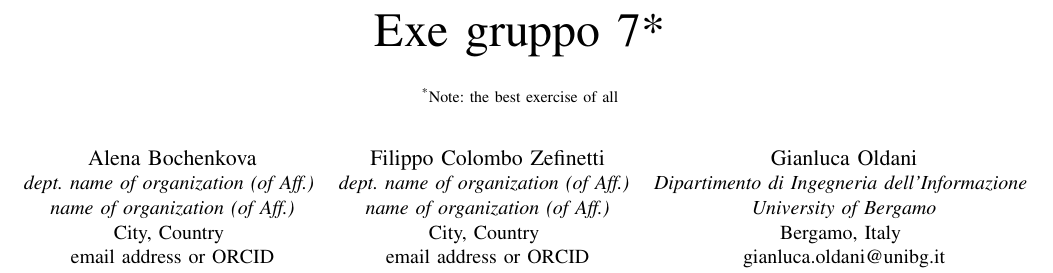
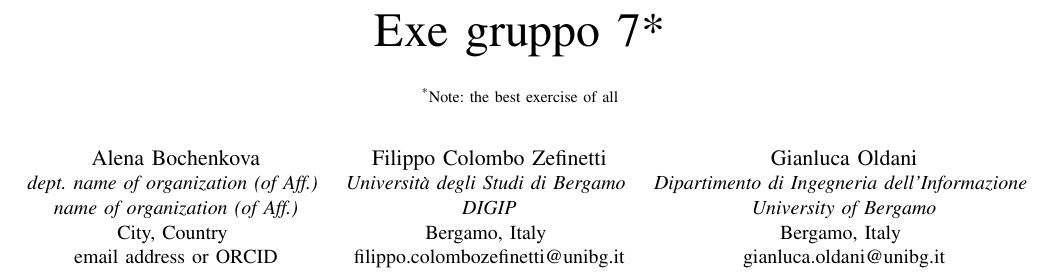
Before and after one commit to silviabonfanti/USTIR2020, a LaTeX paper (Gianluca Oldani/finalDoc.tex): part of page 1 of 2, cut so that both start at the same text. Compiled offline with pdfLaTeX; a missing font is replaced by an installed copy or a similar font; a LaTeX package or settings file that is missing is left out.

Commit message:
Inserito nome

```diff
--- a/Gianluca Oldani/finalDoc.tex
+++ b/Gianluca Oldani/finalDoc.tex
@@ -22,10 +22,10 @@ City, Country \\
 email address or ORCID}
 \and
 \IEEEauthorblockN{Filippo Colombo Zefinetti}
-\IEEEauthorblockA{\textit{dept. name of organization (of Aff.)} \\
-\textit{name of organization (of Aff.)}\\
-City, Country \\
-email address or ORCID}
+\IEEEauthorblockA{\textit{Università degli Studi di Bergamo} \\
+\textit{DIGIP}\\
+Bergamo, Italy \\
+filippo.colombozefinetti@unibg.it}
 \and
 \IEEEauthorblockN{Gianluca Oldani}
 \IEEEauthorblockA{\textit{Dipartimento di Ingegneria dell'Informazione} \\
```
